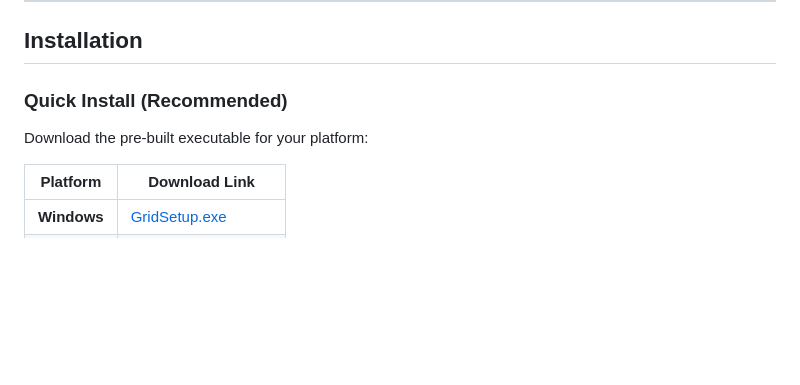
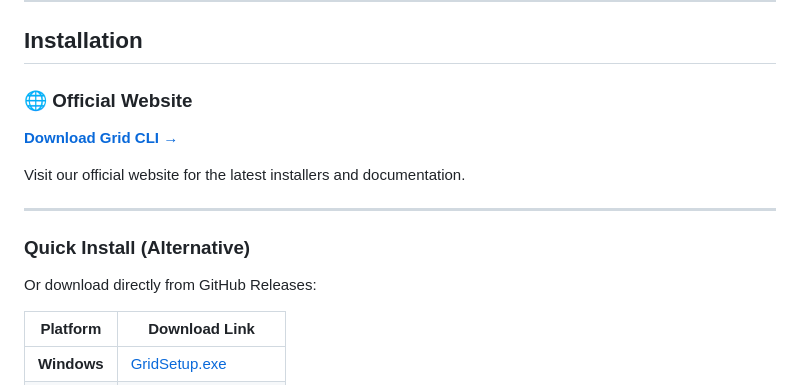
Before and after one commit to quantforge-ai/grid-cli, a Markdown page: README.md, the part around the change. Rendered like a GitHub page; blank space fills up the shorter version.

Commit message:
docs: add official website link to README

```diff
--- a/README.md
+++ b/README.md
@@ -37,9 +37,17 @@
 
 ## Installation
 
-### Quick Install (Recommended)
+### 🌐 Official Website
 
-Download the pre-built executable for your platform:
+**[Download Grid CLI →](https://grid-cli.vercel.app/)**
+
+Visit our official website for the latest installers and documentation.
+
+---
+
+### Quick Install (Alternative)
+
+Or download directly from GitHub Releases:
 
 | Platform | Download Link |
 |----------|---------------|
```
